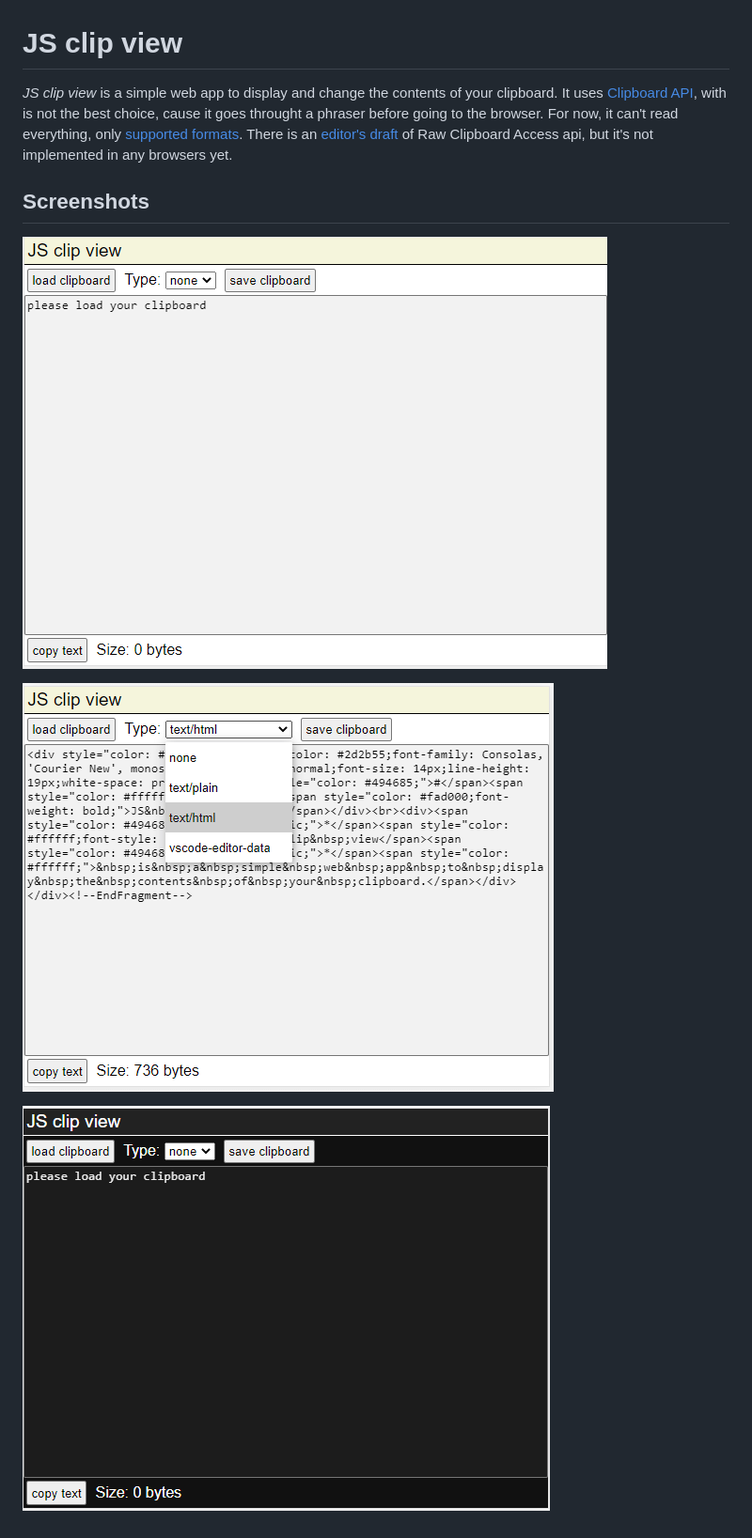
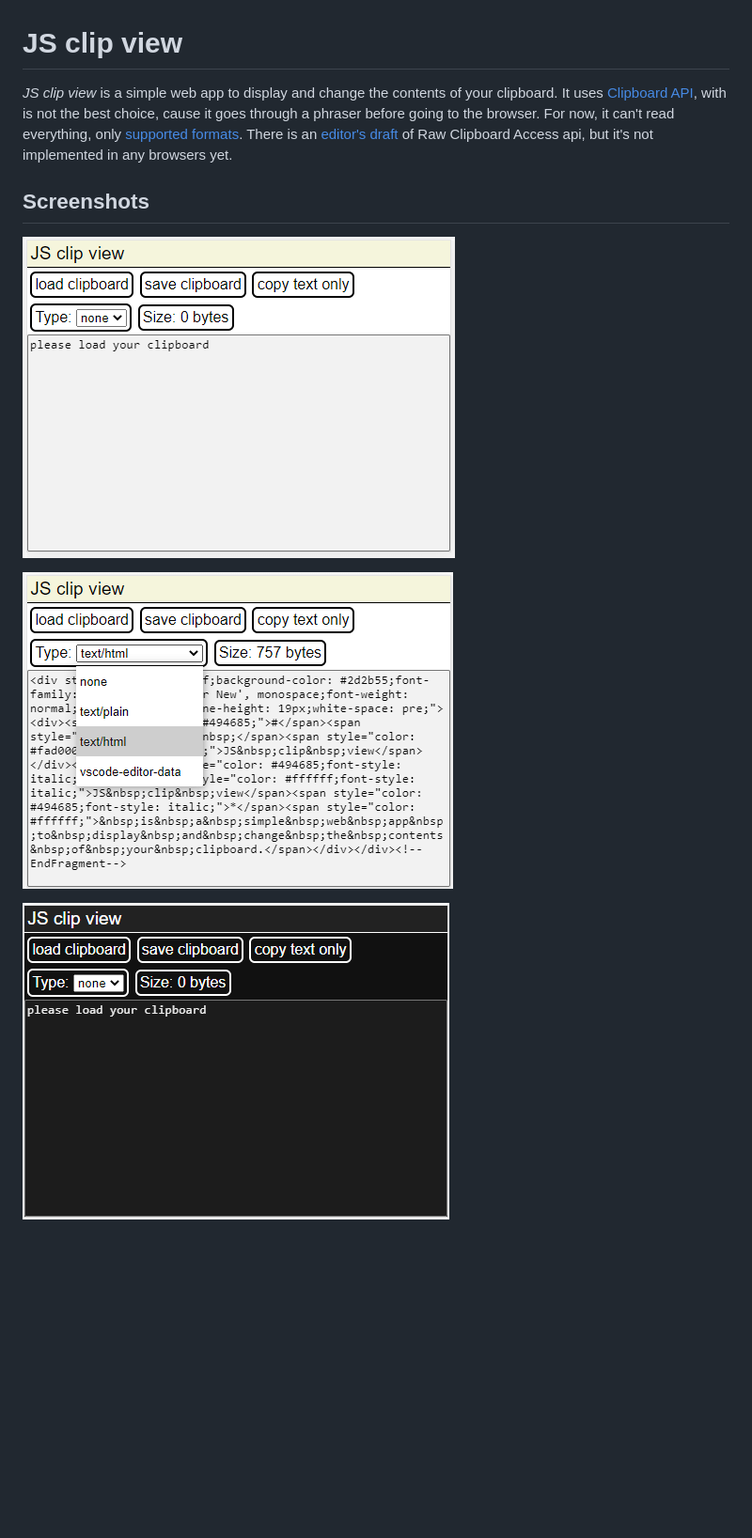
Before and after one commit to naipofo/js-clip-view, a Markdown page: README.md, the part around the change. Shown at 94% size. Rendered like a GitHub page; pictures changed too: media/screenshot-dark.png, media/screenshot-html.png, media/screenshot-light.png; blank space fills up the shorter version.

```diff
--- a/README.md
+++ b/README.md
@@ -1,9 +1,7 @@
 # JS clip view
-
-*JS clip view* is a simple web app to display and change the contents of your clipboard. It uses [Clipboard API](https://developer.mozilla.org/en-US/docs/Web/API/Clipboard_API), with is not the best choice, cause it goes throught a phraser before going to the browser. For now, it can't read everything, only [supported formats](https://w3c.github.io/clipboard-apis/#reading-from-clipboard). There is an [editor's draft](https://www.chromestatus.com/feature/5682768497344512) of Raw Clipboard Access api, but it's not implemented in any browsers yet.
+ *JS clip view* is a simple web app to display and change the contents of your clipboard. It uses [Clipboard API](https://developer.mozilla.org/en-US/docs/Web/API/Clipboard_API), with is not the best choice, cause it goes through a phraser before going to the browser. For now, it can't read everything, only [supported formats](https://w3c.github.io/clipboard-apis/#reading-from-clipboard). There is an [editor's draft](https://www.chromestatus.com/feature/5682768497344512) of Raw Clipboard Access api, but it's not implemented in any browsers yet.
 
 ## Screenshots
-
  ![basic UI](https://raw.githubusercontent.com/naipofo/js-clip-view/main/media/screenshot-light.png)
 
  ![software displaying html](https://raw.githubusercontent.com/naipofo/js-clip-view/main/media/screenshot-html.png)
```
Also changed, not shown: 3 other files.
